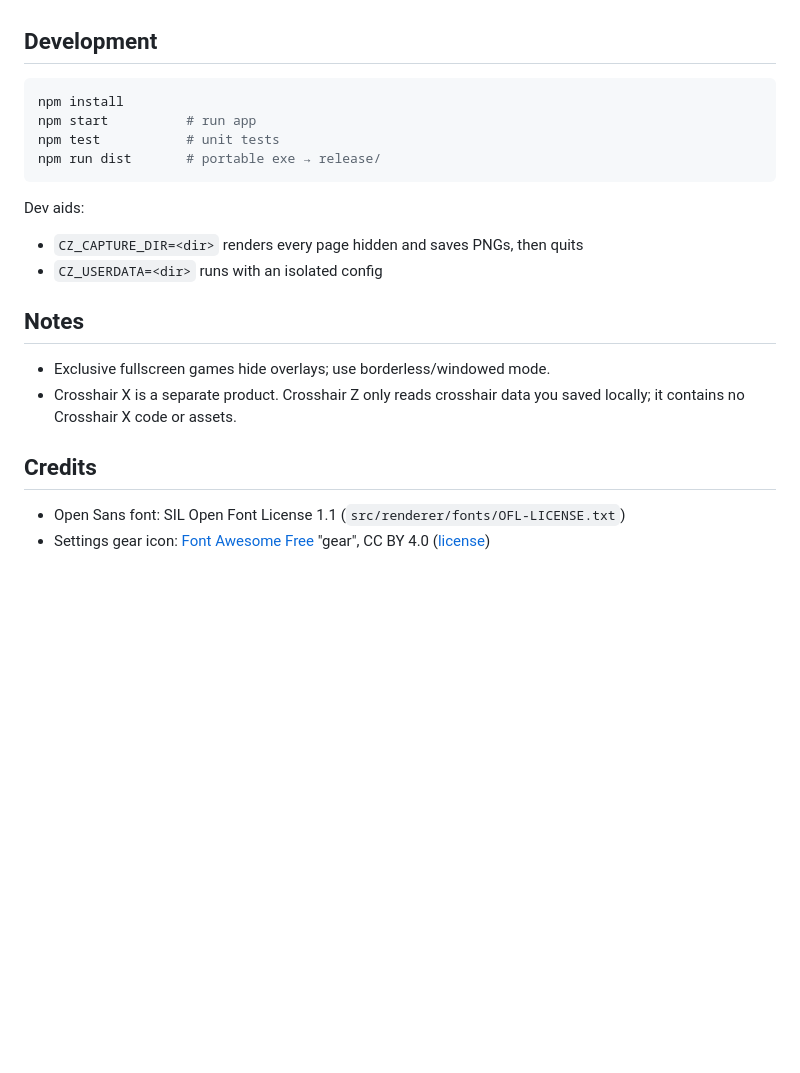
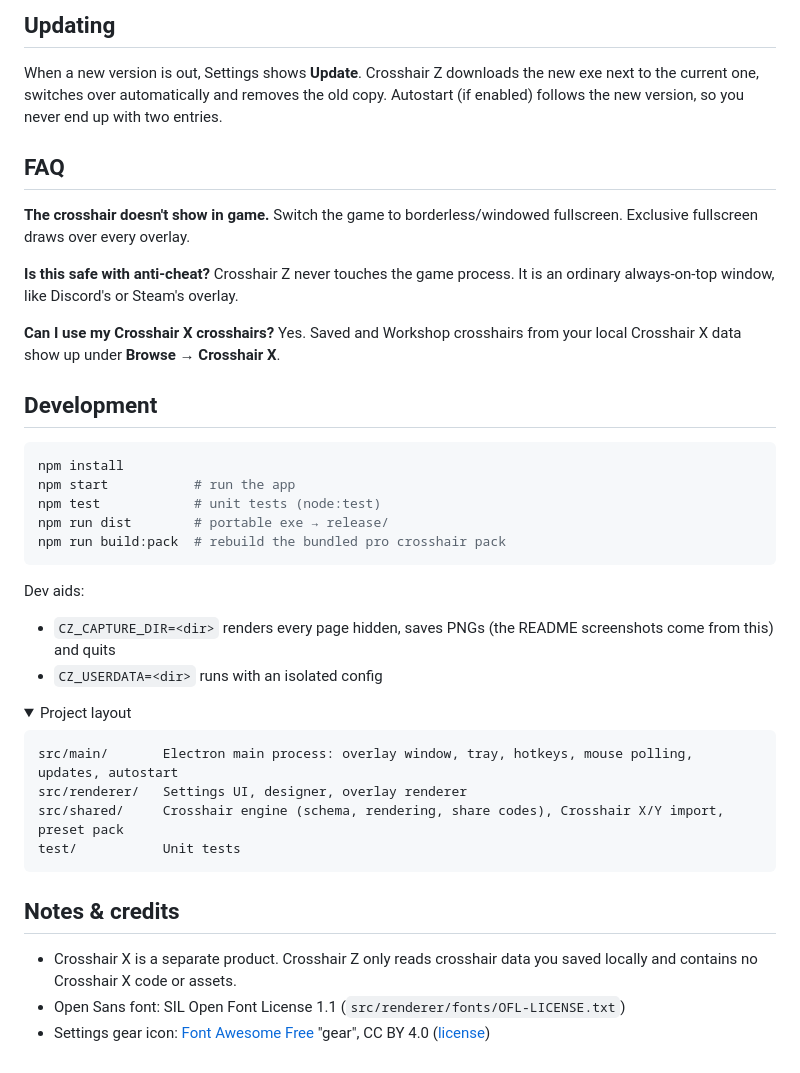
Before and after one commit to Nn1ff/crosshair-z, a Markdown page: README.md, the part around one of its changes. Drawn GitHub-style; folded sections open; blank space fills up the shorter version.

````diff
--- a/README.md
+++ b/README.md
@@ -24,23 +74,42 @@ Lightweight custom crosshair overlay for Windows games.
+## Updating
+
+When a new version is out, Settings shows **Update**. Crosshair Z downloads the new exe next to the current one, switches over automatically and removes the old copy. Autostart (if enabled) follows the new version, so you never end up with two entries.
+
+## FAQ
+
+**The crosshair doesn't show in game.** Switch the game to borderless/windowed fullscreen. Exclusive fullscreen draws over every overlay.
+
+**Is this safe with anti-cheat?** Crosshair Z never touches the game process. It is an ordinary always-on-top window, like Discord's or Steam's overlay.
+
+**Can I use my Crosshair X crosshairs?** Yes. Saved and Workshop crosshairs from your local Crosshair X data show up under **Browse → Crosshair X**.
 
 ## Development
 
 ```bash
 npm install
-npm start          # run app
-npm test           # unit tests
-npm run dist       # portable exe → release/
+npm start           # run the app
+npm test            # unit tests (node:test)
+npm run dist        # portable exe → release/
+npm run build:pack  # rebuild the bundled pro crosshair pack
 ```
 
 Dev aids:
-- `CZ_CAPTURE_DIR=<dir>` renders every page hidden and saves PNGs, then quits
+- `CZ_CAPTURE_DIR=<dir>` renders every page hidden, saves PNGs (the README screenshots come from this) and quits
 - `CZ_USERDATA=<dir>` runs with an isolated config
 
-## Notes
+<details>
+<summary>Project layout</summary>
 
-- Exclusive fullscreen games hide overlays; use borderless/windowed mode.
-- Crosshair X is a separate product. Crosshair Z only reads crosshair data you saved locally; it contains no Crosshair X code or assets.
+```
+src/main/       Electron main process: overlay window, tray, hotkeys, mouse polling, updates, autostart
+src/renderer/   Settings UI, designer, overlay renderer
+src/shared/     Crosshair engine (schema, rendering, share codes), Crosshair X/Y import, preset pack
+test/           Unit tests
+```
+</details>
 
-## Credits
+## Notes & credits
 
+- Crosshair X is a separate product. Crosshair Z only reads crosshair data you saved locally and contains no Crosshair X code or assets.
 - Open Sans font: SIL Open Font License 1.1 (`src/renderer/fonts/OFL-LICENSE.txt`)
 - Settings gear icon: [Font Awesome Free](https://fontawesome.com) "gear", CC BY 4.0 ([license](https://fontawesome.com/license/free))
````
Also changed, not shown: other parts of README.md (+67 -17 lines), docs/images/banner.png (added), docs/images/browse.png (added), docs/images/designer.png (added), docs/images/discover.png (added), docs/images/toggle.png (added), 1 other file.
